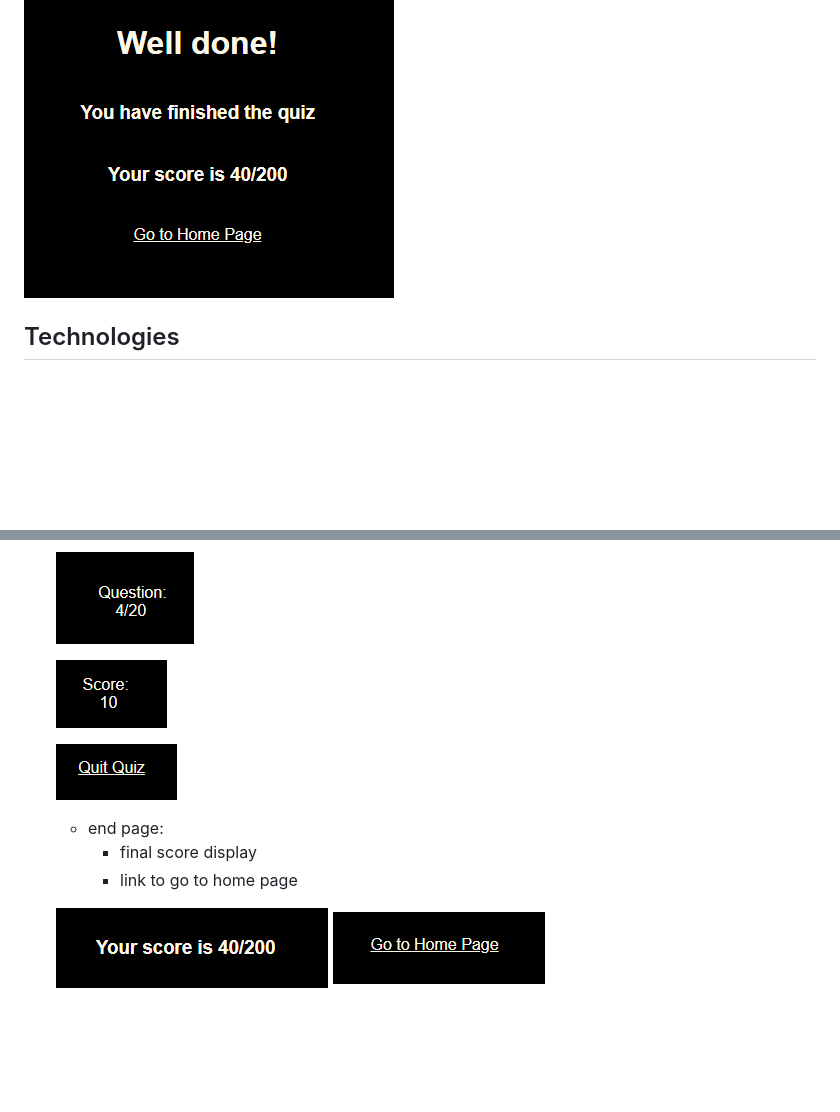
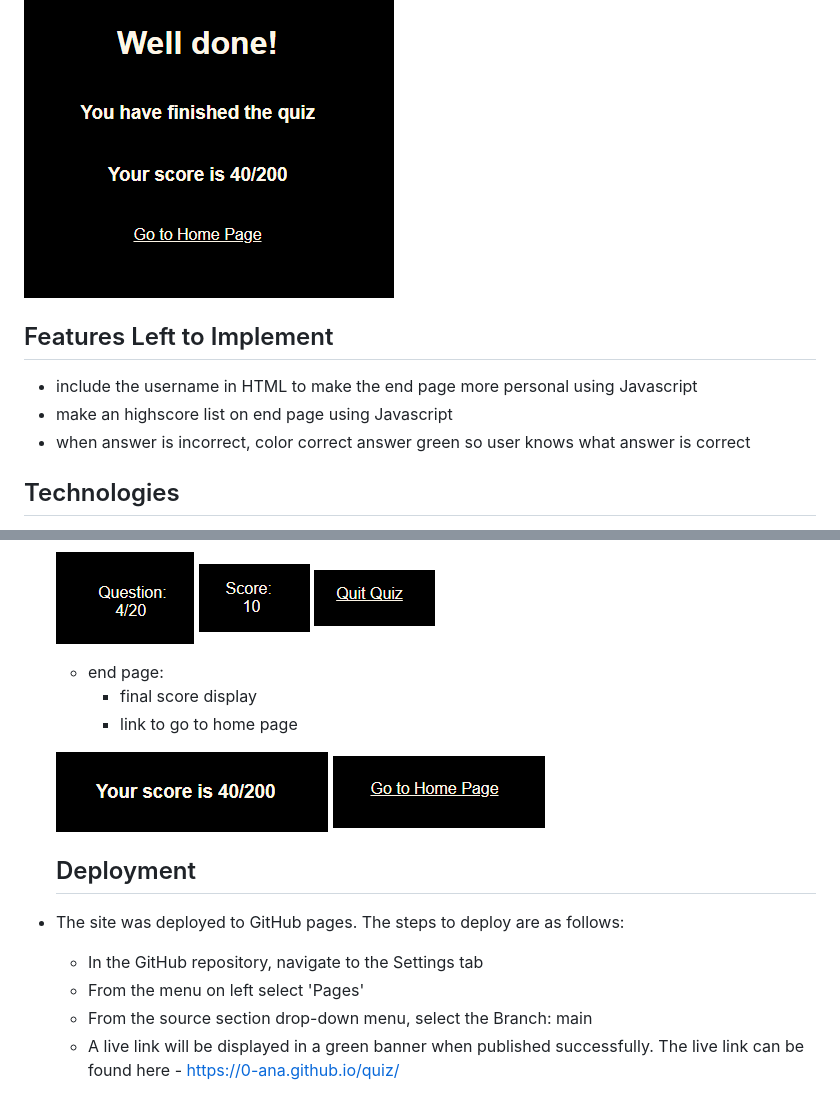
Before and after one commit to 0-ana/js-practise, a Markdown page: README.md, 2 parts joined by grey strips. GitHub-like rendering; blank space fills up the shorter version.

Commit message:
Add features left to implement section to readme

```diff
--- a/README.md
+++ b/README.md
@@ -43,6 +43,12 @@ This is a simple quiz game implemented with HTML, CSS and JavaScript. The game d
 ![Responsiveness](docs/project-images/favicon-end.png)
 
 ![Responsiveness](docs/project-images/end-page-html.png)
+
+## Features Left to Implement
+
+- include the username in HTML to make the end page more personal using Javascript
+- make an highscore list on end page using Javascript
+- when answer is incorrect, color correct answer green so user knows what answer is correct
 
 ## Technologies
 
@@ -133,9 +139,7 @@ Balsamiq Wireframes were used as the initial idea for design of the website
   ![Responsiveness](docs/project-images/incorrect-answer.png)
 
   ![Responsiveness](docs/project-images/question-counter.png)
-
   ![Responsiveness](docs/project-images/score-counter.png)
-
   ![Responsiveness](docs/project-images/quit-quiz-link.png)
 
   - end page:
@@ -144,3 +148,12 @@ Balsamiq Wireframes were used as the initial idea for design of the website
 
   ![Responsiveness](docs/project-images/score-display.png)
   ![Responsiveness](docs/project-images/go-home-link.png)
+
+  ## Deployment
+
+- The site was deployed to GitHub pages. The steps to deploy are as follows:
+  - In the GitHub repository, navigate to the Settings tab
+  - From the menu on left select 'Pages'
+  - From the source section drop-down menu, select the Branch: main
+  - A live link will be displayed in a green banner when published successfully.
+The live link can be found here - https://0-ana.github.io/quiz/
```
